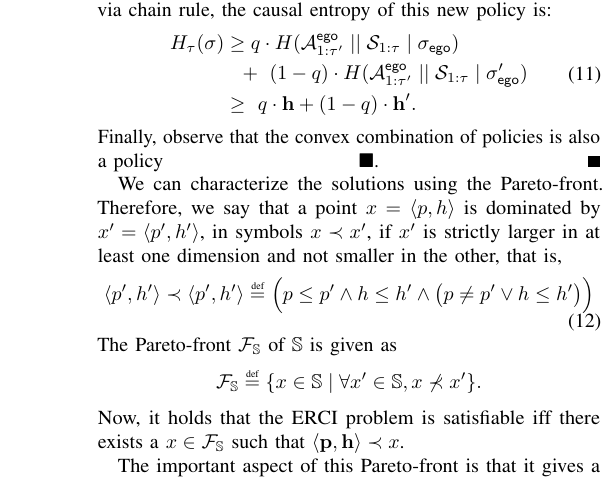
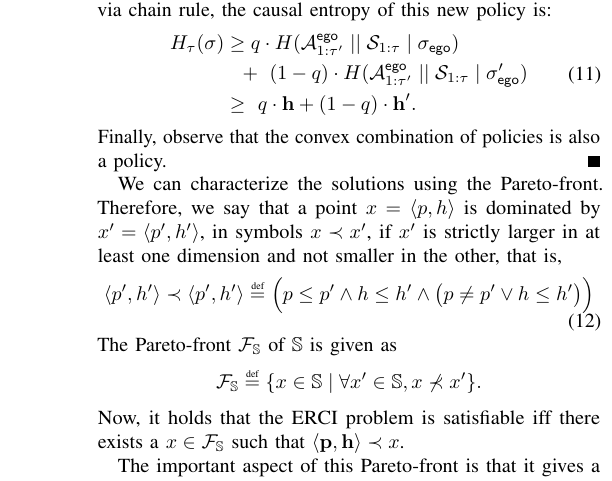
Before and after one commit to mvcisback/RSS21, a LaTeX paper (main.tex, which reads aspects.tex): part of one column of page 5 of 9, cut so that both start at the same text. Compiled offline with pdfLaTeX.

Commit message:
Fix formatting

```diff
--- a/aspects.tex
+++ b/aspects.tex
@@ -67,7 +67,7 @@ $\solutions$.
     \end{split}
   \end{equation}
   Finally, observe that the convex combination of policies is also a
-  policy\hfill $\blacksquare$.
+  policy.
   % Let $\sched'$ and $\sched''$ be two schedulers with induced
   % solution $\langle \scthreshold', \randomness' \rangle$ and
   % $\langle \scthreshold'', \randomness'' \rangle$
```
